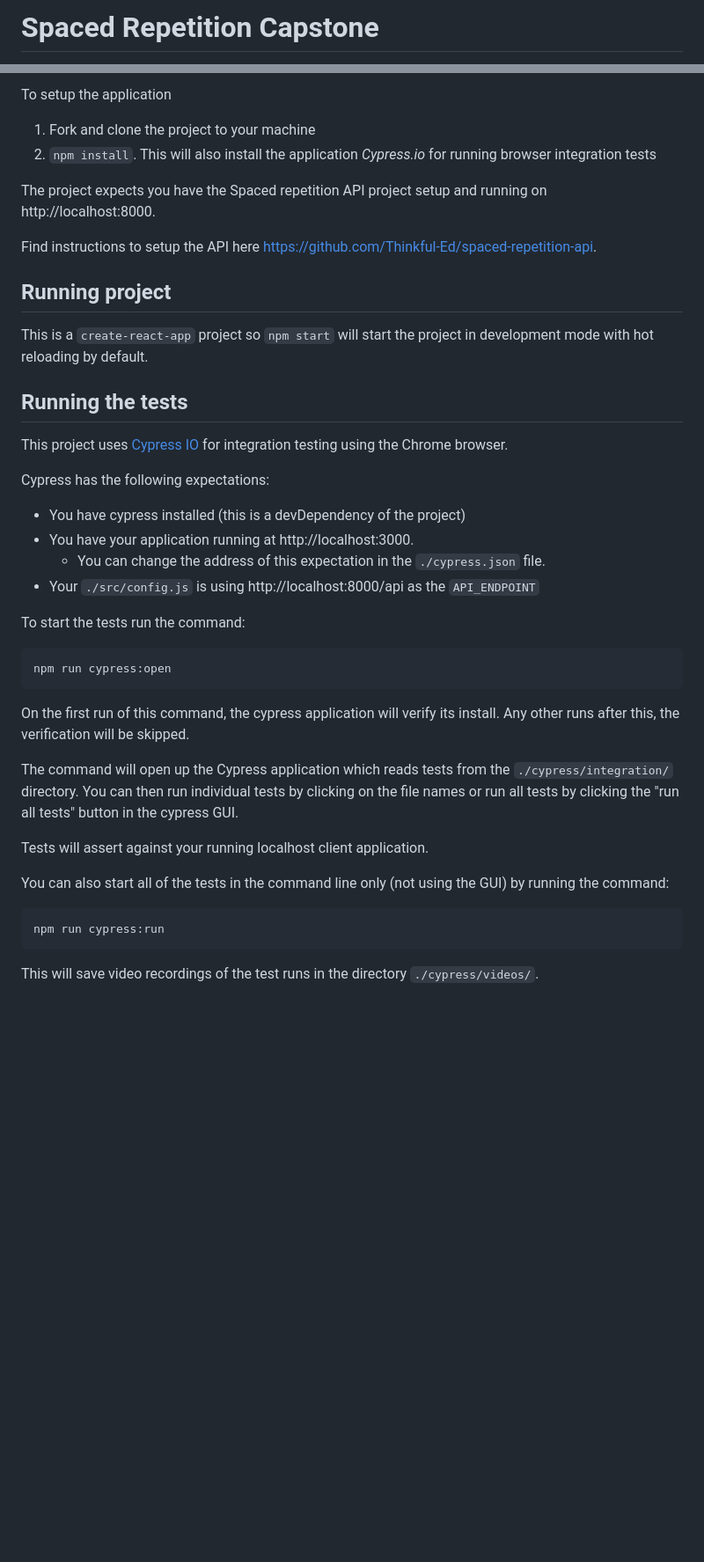
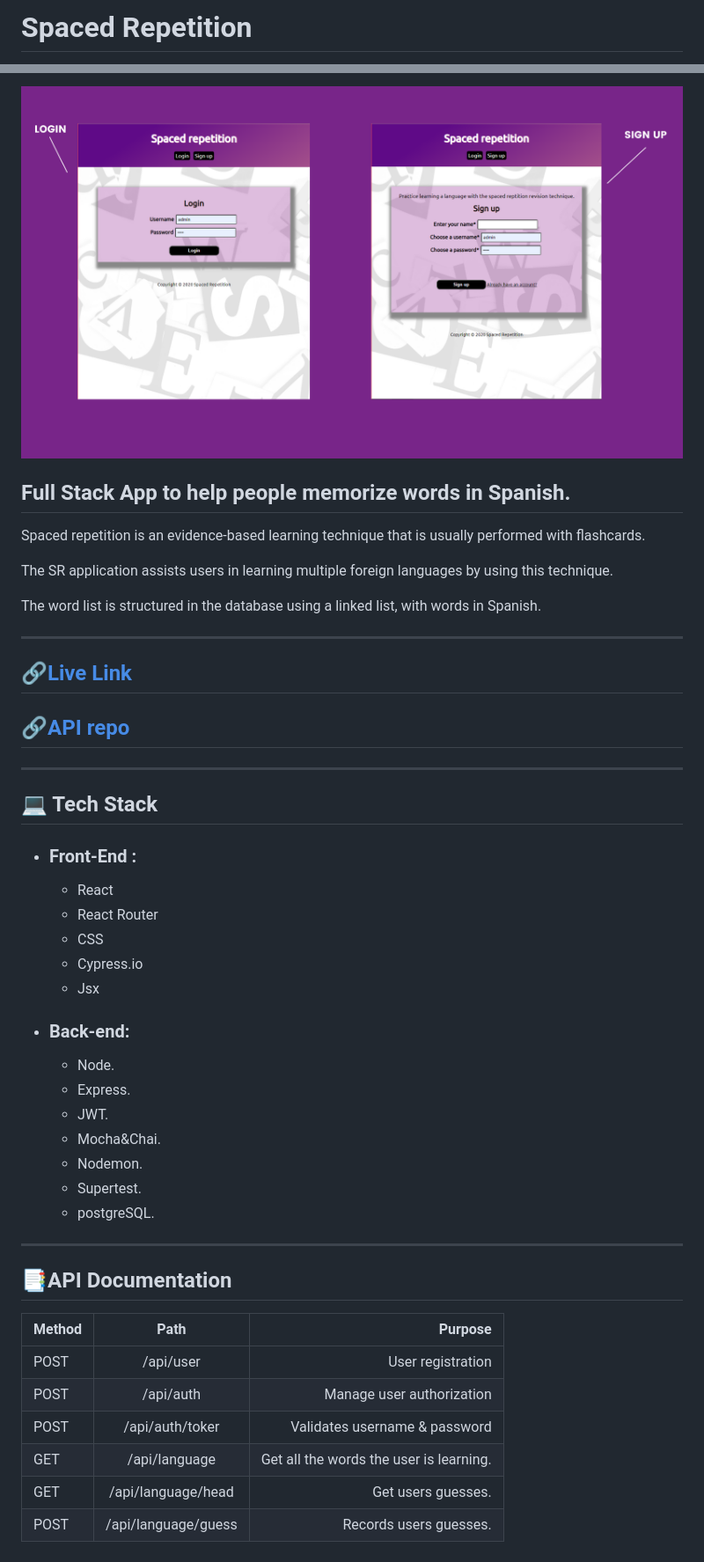
Before and after one commit to cartodeveloper/spaced-repetition, a Markdown page: README.md, 2 parts joined by grey strips. Shown: that part at 88% size. Rendered like a GitHub page; pictures changed too: public/images/sp.png (added); blank space fills up the shorter version.

````diff
--- a/README.md
+++ b/README.md
@@ -1,2 +1,2 @@
-# Spaced Repetition Capstone
+# Spaced Repetition
 
@@ -4,44 +4,48 @@
 
-To setup the application
+![s-p](https://github.com/cartodeveloper/spaced-repetition/blob/main/public/images/sp.png?raw=true)
 
-1. Fork and clone the project to your machine
-2. `npm install`. This will also install the application *Cypress.io* for running browser integration tests
+## Full Stack App to help people memorize words in Spanish.
 
-The project expects you have the Spaced repetition API project setup and running on http://localhost:8000.
+Spaced repetition is an evidence-based learning technique that is usually performed with flashcards.
 
-Find instructions to setup the API here https://github.com/Thinkful-Ed/spaced-repetition-api.
+The SR application assists users in learning multiple foreign languages by using this technique.
 
-## Running project
+The word list is structured in the database using a linked list, with words in Spanish.
 
-This is a `create-react-app` project so `npm start` will start the project in development mode with hot reloading by default.
+---
 
-## Running the tests
+## 🔗[Live Link](https://spaced-repetition.cartodeveloper.vercel.app/)
 
-This project uses [Cypress IO](https://docs.cypress.io) for integration testing using the Chrome browser.
+## 🔗[API repo](https://github.com/cartodeveloper/spaced-repetition-api)
 
-Cypress has the following expectations:
+---
 
-- You have cypress installed (this is a devDependency of the project)
-- You have your application running at http://localhost:3000.
-  - You can change the address of this expectation in the `./cypress.json` file.
-- Your `./src/config.js` is using http://localhost:8000/api as the `API_ENDPOINT`
+## 💻 Tech Stack
 
-To start the tests run the command:
+- ### Front-End :
+  - React
+  - React Router
+  - CSS
+  - Cypress.io
+  - Jsx
+- ### Back-end:
+  - Node.
+  - Express.
+  - JWT.
+  - Mocha&Chai.
+  - Nodemon.
+  - Supertest.
+  - postgreSQL.
 
-```bash
-npm run cypress:open
-```
+---
 
-On the first run of this command, the cypress application will verify its install. Any other runs after this, the verification will be skipped.
+## 📑API Documentation
 
-The command will open up the Cypress application which reads tests from the `./cypress/integration/` directory. You can then run individual tests by clicking on the file names or run all tests by clicking the "run all tests" button in the cypress GUI.
-
-Tests will assert against your running localhost client application.
-
-You can also start all of the tests in the command line only (not using the GUI) by running the command:
-
-```bash
-npm run cypress:run
-```
-
-This will save video recordings of the test runs in the directory `./cypress/videos/`.
+| Method |        Path         |                                 Purpose |
+| :----- | :-----------------: | --------------------------------------: |
+| POST   |      /api/user      |                       User registration |
+| POST   |      /api/auth      |               Manage user authorization |
+| POST   |   /api/auth/toker   |           Validates username & password |
+| GET    |    /api/language    | Get all the words the user is learning. |
+| GET    | /api/language/head  |                      Get users guesses. |
+| POST   | /api/language/guess |                  Records users guesses. |
````
Also changed, not shown: other parts of README.md (+1 -1 lines), 4 other files.
